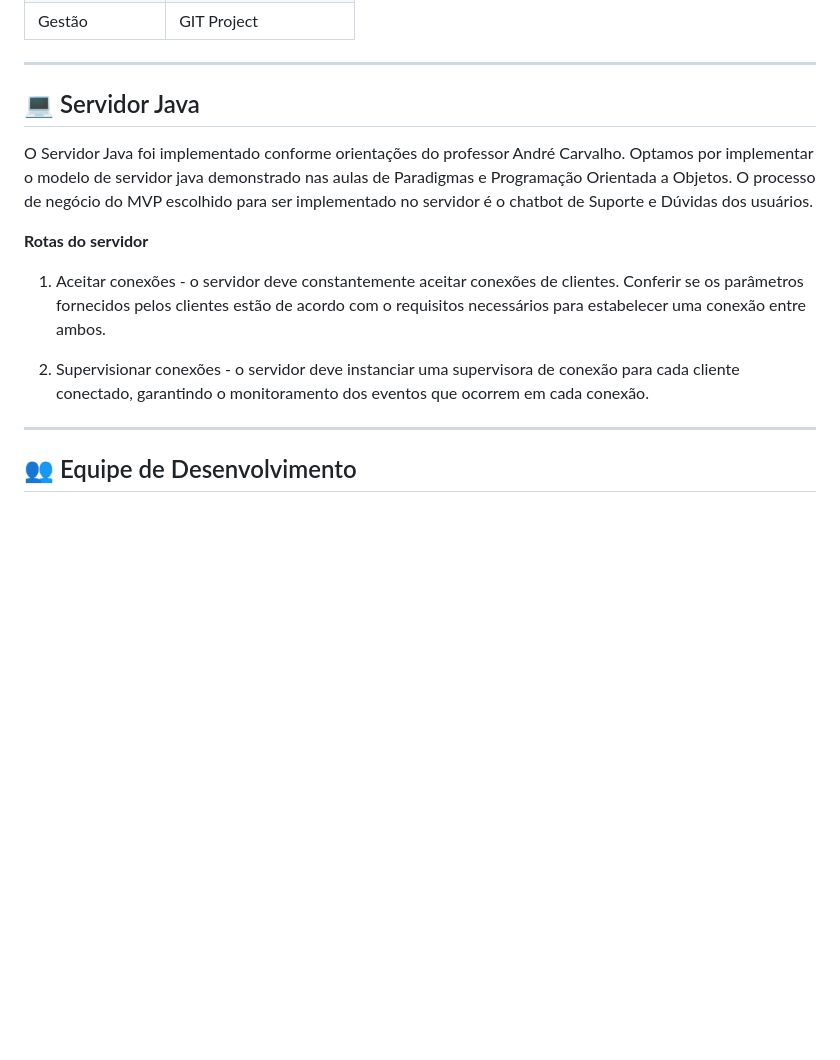
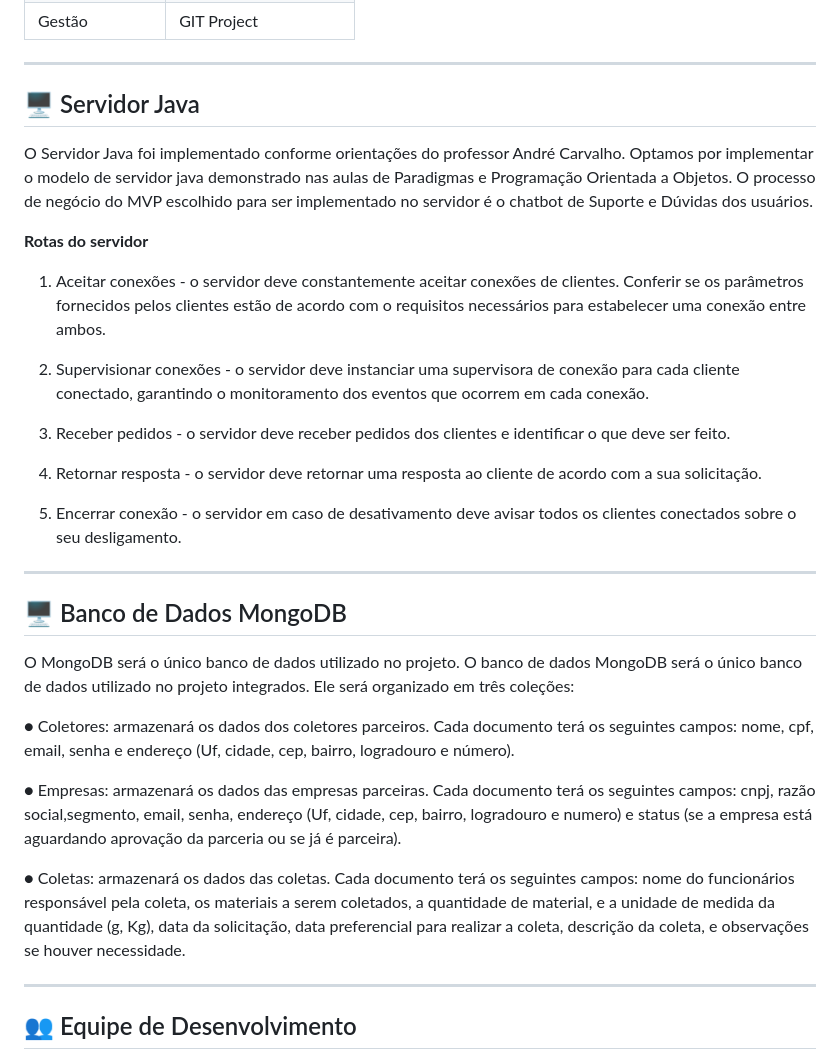
Before and after one commit to MariaGabiXavier/PI_IV_ES_TIME16, a Markdown page: README.md, the part around the change. Drawn GitHub-style; blank space fills up the shorter version.

Commit message:
doc: Revise Java Server and MongoDB Database sections
Updated server and database sections with additional details.

```diff
--- a/README.md
+++ b/README.md
@@ -69,7 +69,7 @@ reduzindo a burocracia e **conectando empresas a coletores parceiros**, garantin
 | Gestão | GIT Project |
 
 ---
-## 💻 Servidor Java
+##  🖥️ Servidor Java
 
 O Servidor Java foi implementado conforme orientações do professor André Carvalho.
 Optamos por implementar o modelo de servidor java demonstrado nas aulas de Paradigmas e Programação Orientada a Objetos.
@@ -78,10 +78,36 @@ O processo de negócio do MVP escolhido para ser implementado no servidor é o c
 **Rotas do servidor**
 
 1. Aceitar conexões - o servidor deve constantemente aceitar conexões de clientes. Conferir se os parâmetros fornecidos pelos clientes estão de acordo com o requisitos necessários para estabelecer uma conexão entre ambos.
+2. Supervisionar conexões - o servidor deve instanciar uma supervisora de conexão para cada cliente conectado, garantindo o monitoramento dos eventos que ocorrem em cada conexão.
 
-2. Supervisionar conexões - o servidor deve instanciar uma supervisora de conexão para cada cliente conectado, garantindo o monitoramento dos eventos que ocorrem em cada conexão.
+3. Receber pedidos -  o servidor deve receber pedidos dos clientes e identificar o que deve ser feito.
+
+4. Retornar resposta - o servidor deve retornar uma resposta ao cliente de acordo com a sua solicitação.
+
+5. Encerrar conexão - o servidor em caso de desativamento deve avisar todos os clientes conectados sobre o seu desligamento.
 ---
+##  🖥️ Banco de Dados MongoDB
 
+O MongoDB será o único banco de dados utilizado no projeto.
+O banco de dados MongoDB será o único banco de dados utilizado no projeto
+integrados. Ele será organizado em três coleções:
+
+● Coletores: armazenará os dados dos coletores parceiros. Cada documento
+terá os seguintes campos: nome, cpf, email, senha e endereço (Uf, cidade,
+cep, bairro, logradouro e número).
+
+● Empresas: armazenará os dados das empresas parceiras. Cada documento
+terá os seguintes campos: cnpj, razão social,segmento, email, senha,
+endereço (Uf, cidade, cep, bairro, logradouro e numero) e status (se a
+empresa está aguardando aprovação da parceria ou se já é parceira).
+
+● Coletas: armazenará os dados das coletas. Cada documento terá os
+seguintes campos: nome do funcionários responsável pela coleta, os
+materiais a serem coletados, a quantidade de material, e a unidade de
+medida da quantidade (g, Kg), data da solicitação, data preferencial para
+realizar a coleta, descrição da coleta, e observações se houver necessidade.
+
+---
 ## 👥 Equipe de Desenvolvimento
 
 - **Anna Clara Olbi**
```
